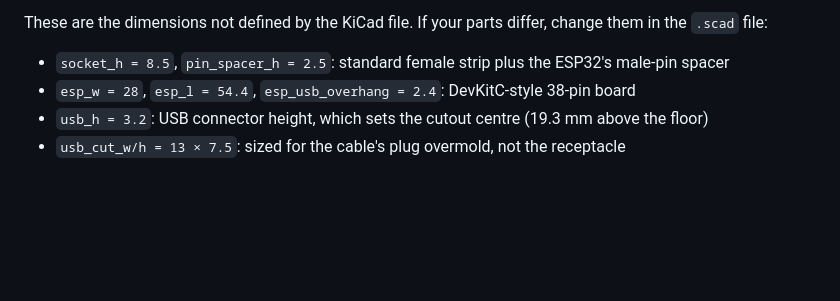
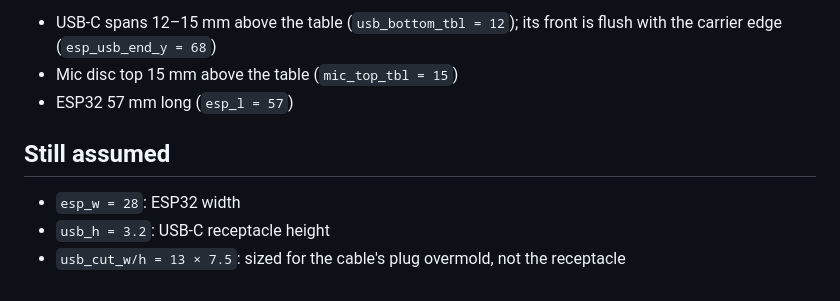
Before and after one commit to rojosinalma/soundspy, a Markdown page: case/README.md, the part around one of its changes. GitHub-like rendering; blank space fills up the shorter version.

```diff
--- a/case/README.md
+++ b/case/README.md
@@ -38,7 +38,10 @@ Sound reaches the mic through the lid grille and the five slots low in the mic-e
 
-These are the dimensions not defined by the KiCad file. If your parts differ, change them in the `.scad` file:
+- USB-C spans 12–15 mm above the table (`usb_bottom_tbl = 12`); its front is flush with the carrier edge (`esp_usb_end_y = 68`)
+- Mic disc top 15 mm above the table (`mic_top_tbl = 15`)
+- ESP32 57 mm long (`esp_l = 57`)
 
-- `socket_h = 8.5`, `pin_spacer_h = 2.5`: standard female strip plus the ESP32's male-pin spacer
-- `esp_w = 28`, `esp_l = 54.4`, `esp_usb_overhang = 2.4`: DevKitC-style 38-pin board
-- `usb_h = 3.2`: USB connector height, which sets the cutout centre (19.3 mm above the floor)
+## Still assumed
+
+- `esp_w = 28`: ESP32 width
+- `usb_h = 3.2`: USB-C receptacle height
 - `usb_cut_w/h = 13 × 7.5`: sized for the cable's plug overmold, not the receptacle
```
Also changed, not shown: other parts of case/README.md (+12 -12 lines), case/preview/assembly.png, case/preview/base.png, case/preview/lid.png, case/preview/test_usb.png (added), 5 other files.
